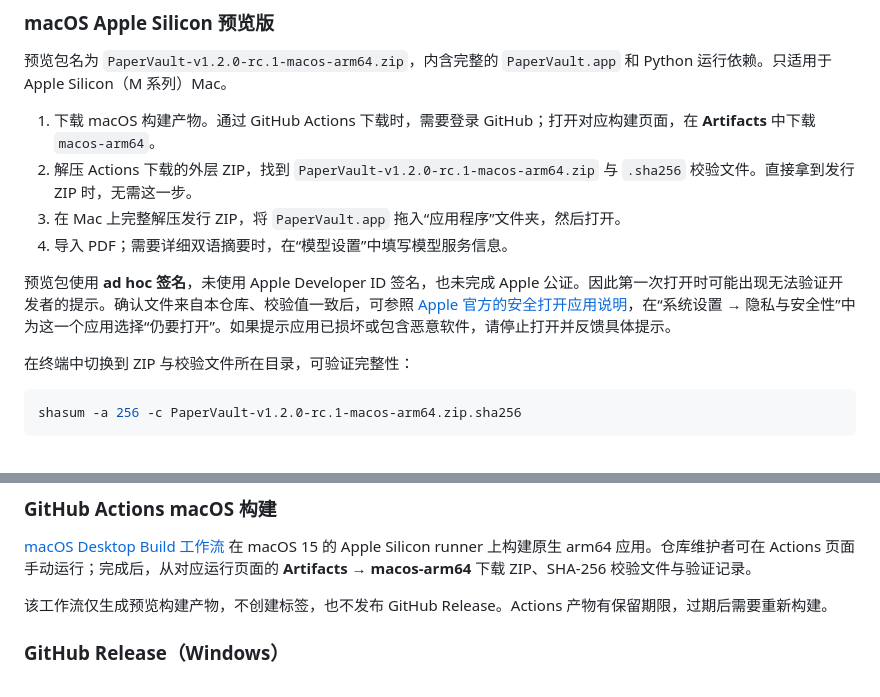
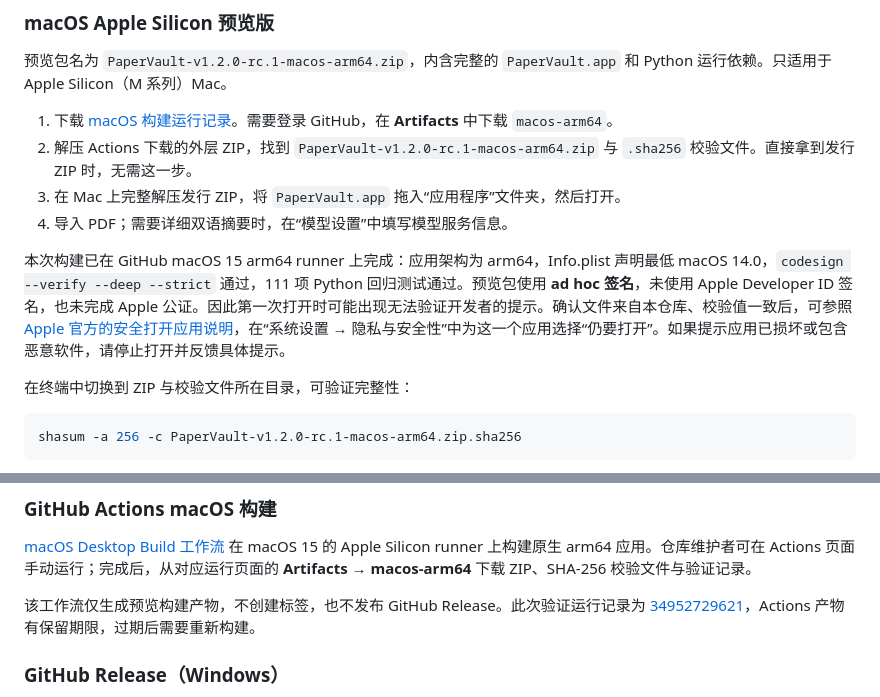
Before and after one commit to skywuxuan/PaperVault, a Markdown page: docs/DESKTOP.md, 2 parts joined by grey strips. GitHub-like rendering.

```diff
--- a/docs/DESKTOP.md
+++ b/docs/DESKTOP.md
@@ -32,12 +32,12 @@ Windows 与 macOS 复用同一套论文管理、阅读、笔记和备份功能
 
 预览包名为 `PaperVault-v1.2.0-rc.1-macos-arm64.zip`，内含完整的 `PaperVault.app` 和 Python 运行依赖。只适用于 Apple Silicon（M 系列）Mac。
 
-1. 下载 macOS 构建产物。通过 GitHub Actions 下载时，需要登录 GitHub；打开对应构建页面，在 **Artifacts** 中下载 `macos-arm64`。
+1. 下载 [macOS 构建运行记录](https://github.com/skywuxuan/PaperVault/actions/runs/34952729621)。需要登录 GitHub，在 **Artifacts** 中下载 `macos-arm64`。
 2. 解压 Actions 下载的外层 ZIP，找到 `PaperVault-v1.2.0-rc.1-macos-arm64.zip` 与 `.sha256` 校验文件。直接拿到发行 ZIP 时，无需这一步。
 3. 在 Mac 上完整解压发行 ZIP，将 `PaperVault.app` 拖入“应用程序”文件夹，然后打开。
 4. 导入 PDF；需要详细双语摘要时，在“模型设置”中填写模型服务信息。
 
-预览包使用 **ad hoc 签名**，未使用 Apple Developer ID 签名，也未完成 Apple 公证。因此第一次打开时可能出现无法验证开发者的提示。确认文件来自本仓库、校验值一致后，可参照 [Apple 官方的安全打开应用说明](https://support.apple.com/zh-cn/102445)，在“系统设置 → 隐私与安全性”中为这一个应用选择“仍要打开”。如果提示应用已损坏或包含恶意软件，请停止打开并反馈具体提示。
+本次构建已在 GitHub macOS 15 arm64 runner 上完成：应用架构为 arm64，Info.plist 声明最低 macOS 14.0，`codesign --verify --deep --strict` 通过，111 项 Python 回归测试通过。预览包使用 **ad hoc 签名**，未使用 Apple Developer ID 签名，也未完成 Apple 公证。因此第一次打开时可能出现无法验证开发者的提示。确认文件来自本仓库、校验值一致后，可参照 [Apple 官方的安全打开应用说明](https://support.apple.com/zh-cn/102445)，在“系统设置 → 隐私与安全性”中为这一个应用选择“仍要打开”。如果提示应用已损坏或包含恶意软件，请停止打开并反馈具体提示。
 
 在终端中切换到 ZIP 与校验文件所在目录，可验证完整性：
 
@@ -225,7 +225,7 @@ export PAPER_VAULT_CODESIGN_IDENTITY="Developer ID Application: Example Company
 
 [macOS Desktop Build 工作流](../.github/workflows/macos-build.yml) 在 macOS 15 的 Apple Silicon runner 上构建原生 arm64 应用。仓库维护者可在 Actions 页面手动运行；完成后，从对应运行页面的 **Artifacts → macos-arm64** 下载 ZIP、SHA-256 校验文件与验证记录。
 
-该工作流仅生成预览构建产物，不创建标签，也不发布 GitHub Release。Actions 产物有保留期限，过期后需要重新构建。
+该工作流仅生成预览构建产物，不创建标签，也不发布 GitHub Release。此次验证运行记录为 [34952729621](https://github.com/skywuxuan/PaperVault/actions/runs/34952729621)，Actions 产物有保留期限，过期后需要重新构建。
 
 ### GitHub Release（Windows）
 
```
Also changed, not shown: CHANGELOG.md (+1 -1 lines), README.md (+2 -2 lines).
